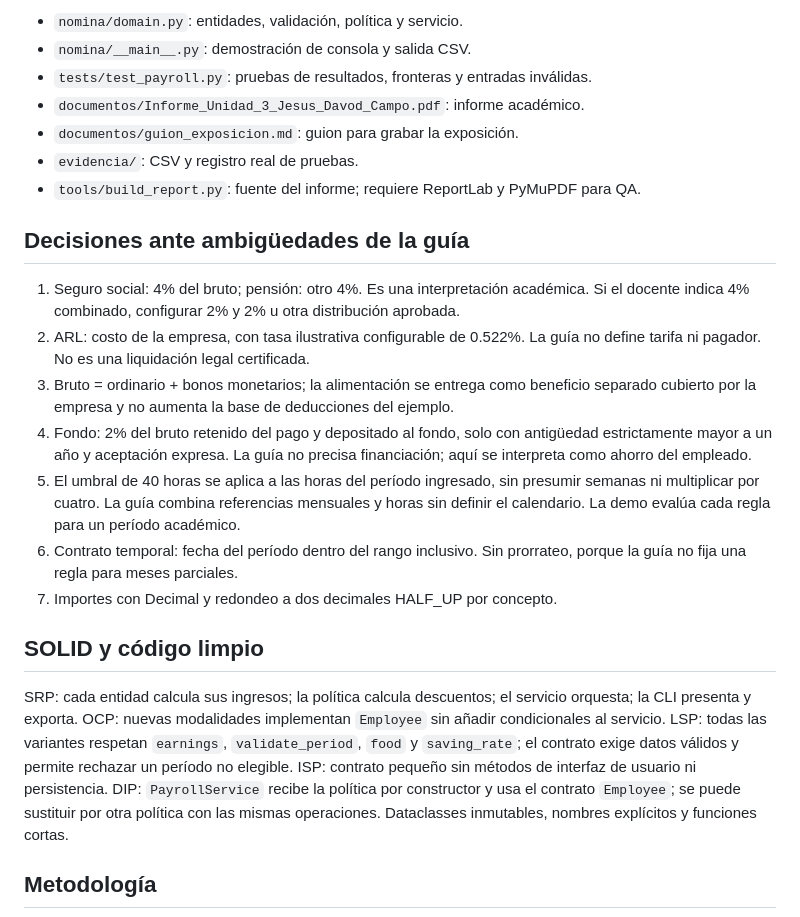
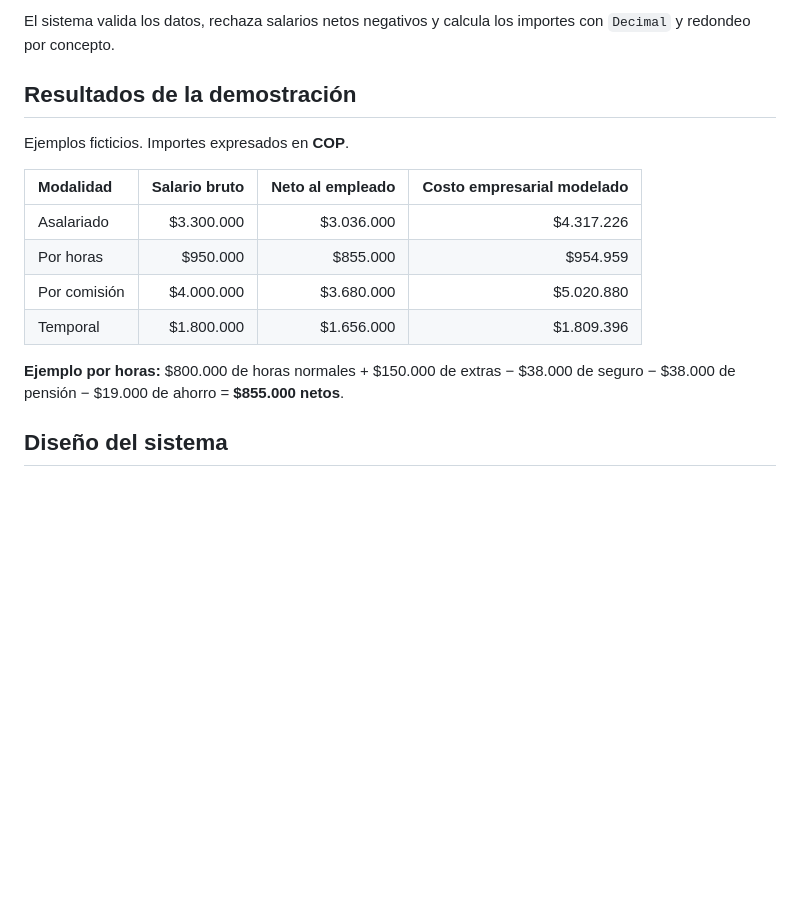
Before and after one commit to tab-Jesus/IngDeSoftware, a Markdown page: README.md, the part around one of its changes. Drawn GitHub-style; blank space fills up the shorter version.

```diff
--- a/README.md
+++ b/README.md
@@ -36,40 +62,18 @@ instancias en Python de las clases de `nomina/domain.py` y use
 
-- `nomina/domain.py`: entidades, validación, política y servicio.
-- `nomina/__main__.py`: demostración de consola y salida CSV.
-- `tests/test_payroll.py`: pruebas de resultados, fronteras y entradas inválidas.
-- `documentos/Informe_Unidad_3_Jesus_Davod_Campo.pdf`: informe académico.
-- `documentos/guion_exposicion.md`: guion para grabar la exposición.
-- `evidencia/`: CSV y registro real de pruebas.
-- `tools/build_report.py`: fuente del informe; requiere ReportLab y PyMuPDF para QA.
+El sistema valida los datos, rechaza salarios netos negativos y calcula los importes con `Decimal` y redondeo por concepto.
 
-## Decisiones ante ambigüedades de la guía
+## Resultados de la demostración
 
-1. Seguro social: 4% del bruto; pensión: otro 4%. Es una interpretación académica.
-   Si el docente indica 4% combinado, configurar 2% y 2% u otra distribución aprobada.
-2. ARL: costo de la empresa, con tasa ilustrativa configurable de 0.522%.
-   La guía no define tarifa ni pagador. No es una liquidación legal certificada.
-3. Bruto = ordinario + bonos monetarios; la alimentación se entrega como beneficio
-   separado cubierto por la empresa y no aumenta la base de deducciones del ejemplo.
-4. Fondo: 2% del bruto retenido del pago y depositado al fondo, solo con antigüedad
-   estrictamente mayor a un año y aceptación expresa. La guía no precisa financiación;
-   aquí se interpreta como ahorro del empleado.
-5. El umbral de 40 horas se aplica a las horas del período ingresado, sin presumir
-   semanas ni multiplicar por cuatro. La guía combina referencias mensuales y horas
-   sin definir el calendario. La demo evalúa cada regla para un período académico.
-6. Contrato temporal: fecha del período dentro del rango inclusivo. Sin prorrateo,
-   porque la guía no fija una regla para meses parciales.
-7. Importes con Decimal y redondeo a dos decimales HALF_UP por concepto.
+Ejemplos ficticios. Importes expresados en **COP**.
 
-## SOLID y código limpio
+| Modalidad | Salario bruto | Neto al empleado | Costo empresarial modelado |
+| :--- | ---: | ---: | ---: |
+| Asalariado | $3.300.000 | $3.036.000 | $4.317.226 |
+| Por horas | $950.000 | $855.000 | $954.959 |
+| Por comisión | $4.000.000 | $3.680.000 | $5.020.880 |
+| Temporal | $1.800.000 | $1.656.000 | $1.809.396 |
 
-SRP: cada entidad calcula sus ingresos; la política calcula descuentos; el servicio
-orquesta; la CLI presenta y exporta. OCP: nuevas modalidades implementan `Employee`
-sin añadir condicionales al servicio. LSP: todas las variantes respetan `earnings`,
-`validate_period`, `food` y `saving_rate`; el contrato exige datos válidos y permite
-rechazar un período no elegible. ISP: contrato pequeño sin métodos de interfaz de
-usuario ni persistencia. DIP: `PayrollService` recibe la política por constructor y
-usa el contrato `Employee`; se puede sustituir por otra política con las mismas
-operaciones. Dataclasses inmutables, nombres explícitos y funciones cortas.
+**Ejemplo por horas:** $800.000 de horas normales + $150.000 de extras − $38.000 de seguro − $38.000 de pensión − $19.000 de ahorro = **$855.000 netos**.
 
-## Metodología
+## Diseño del sistema
 
```
Also changed, not shown: other parts of README.md (+122 -47 lines), presentacion/README.md (+11 -7 lines), presentacion/guion_3_4_minutos.md (added, +51 -0 lines), presentacion/preview.png, 5 other files.
